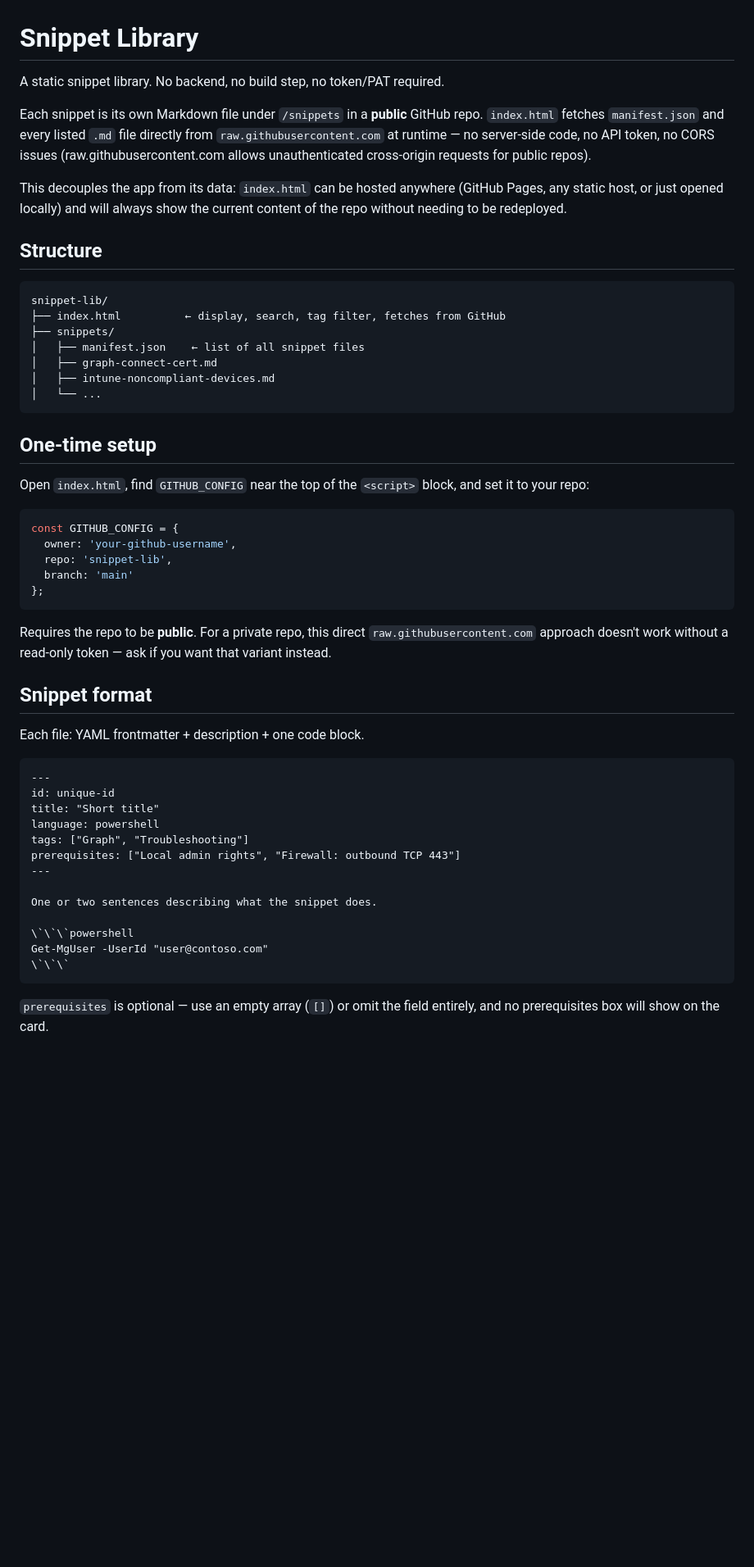
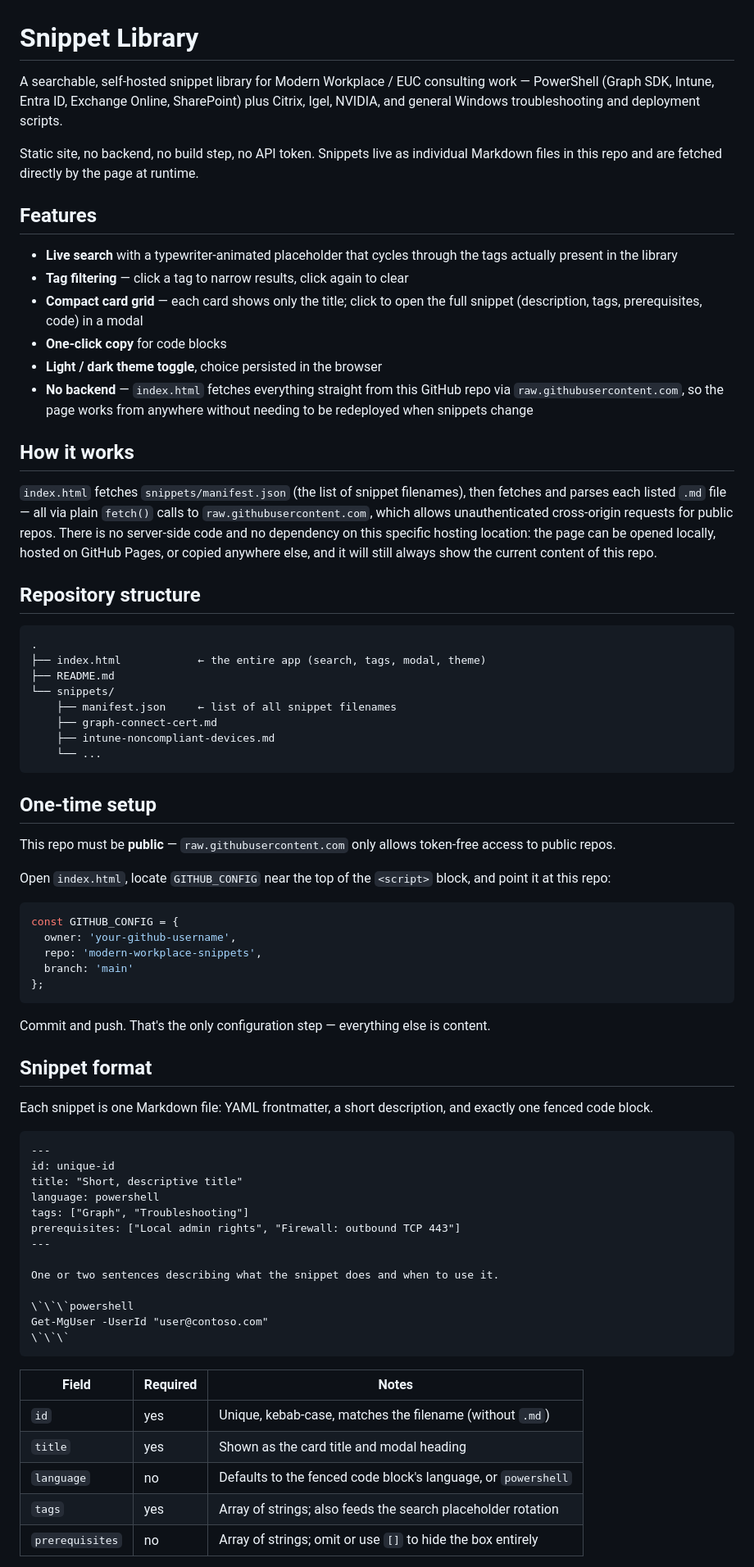
Before and after one commit to rChilLab/workspace-runbook, a Markdown page: README.md, the part around one of its changes. Shown at 82% size. Drawn GitHub-style; blank space fills up the shorter version.

Commit message:
Revise README for improved clarity and detail
Updated README to enhance clarity and detail about the snippet library's features, structure, and usage instructions.

````diff
--- a/README.md
+++ b/README.md
@@ -1,66 +1,96 @@
 # Snippet Library
 
-A static snippet library. No backend, no build step, no token/PAT required.
+A searchable, self-hosted snippet library for Modern Workplace / EUC
+consulting work — PowerShell (Graph SDK, Intune, Entra ID, Exchange Online,
+SharePoint) plus Citrix, Igel, NVIDIA, and general Windows troubleshooting
+and deployment scripts.
 
-Each snippet is its own Markdown file under `/snippets` in a **public**
-GitHub repo. `index.html` fetches `manifest.json` and every listed `.md`
-file directly from `raw.githubusercontent.com` at runtime — no server-side
-code, no API token, no CORS issues (raw.githubusercontent.com allows
-unauthenticated cross-origin requests for public repos).
+Static site, no backend, no build step, no API token. Snippets live as
+individual Markdown files in this repo and are fetched directly by the
+page at runtime.
 
-This decouples the app from its data: `index.html` can be hosted anywhere
-(GitHub Pages, any static host, or just opened locally) and will always
-show the current content of the repo without needing to be redeployed.
+## Features
 
-## Structure
+- **Live search** with a typewriter-animated placeholder that cycles
+  through the tags actually present in the library
+- **Tag filtering** — click a tag to narrow results, click again to clear
+- **Compact card grid** — each card shows only the title; click to open
+  the full snippet (description, tags, prerequisites, code) in a modal
+- **One-click copy** for code blocks
+- **Light / dark theme toggle**, choice persisted in the browser
+- **No backend** — `index.html` fetches everything straight from this
+  GitHub repo via `raw.githubusercontent.com`, so the page works from
+  anywhere without needing to be redeployed when snippets change
+
+## How it works
+
+`index.html` fetches `snippets/manifest.json` (the list of snippet
+filenames), then fetches and parses each listed `.md` file — all via
+plain `fetch()` calls to `raw.githubusercontent.com`, which allows
+unauthenticated cross-origin requests for public repos. There is no
+server-side code and no dependency on this specific hosting location:
+the page can be opened locally, hosted on GitHub Pages, or copied
+anywhere else, and it will still always show the current content of
+this repo.
+
+## Repository structure
 
 ```
-snippet-lib/
-├── index.html          ← display, search, tag filter, fetches from GitHub
-├── snippets/
-│   ├── manifest.json    ← list of all snippet files
-│   ├── graph-connect-cert.md
-│   ├── intune-noncompliant-devices.md
-│   └── ...
+.
+├── index.html            ← the entire app (search, tags, modal, theme)
+├── README.md
+└── snippets/
+    ├── manifest.json     ← list of all snippet filenames
+    ├── graph-connect-cert.md
+    ├── intune-noncompliant-devices.md
+    └── ...
 ```
 
 ## One-time setup
 
-Open `index.html`, find `GITHUB_CONFIG` near the top of the `<script>`
-block, and set it to your repo:
+This repo must be **public** — `raw.githubusercontent.com` only allows
+token-free access to public repos.
+
+Open `index.html`, locate `GITHUB_CONFIG` near the top of the `<script>`
+block, and point it at this repo:
 
 ```js
 const GITHUB_CONFIG = {
   owner: 'your-github-username',
-  repo: 'snippet-lib',
+  repo: 'modern-workplace-snippets',
   branch: 'main'
 };
 ```
 
-Requires the repo to be **public**. For a private repo, this direct
-`raw.githubusercontent.com` approach doesn't work without a read-only
-token — ask if you want that variant instead.
+Commit and push. That's the only configuration step — everything else
+is content.
 
 ## Snippet format
 
-Each file: YAML frontmatter + description + one code block.
+Each snippet is one Markdown file: YAML frontmatter, a short description,
+and exactly one fenced code block.
 
 ```markdown
 ---
 id: unique-id
-title: "Short title"
+title: "Short, descriptive title"
 language: powershell
 tags: ["Graph", "Troubleshooting"]
 prerequisites: ["Local admin rights", "Firewall: outbound TCP 443"]
 ---
 
-One or two sentences describing what the snippet does.
+One or two sentences describing what the snippet does and when to use it.
 
 \`\`\`powershell
 Get-MgUser -UserId "user@contoso.com"
 \`\`\`
 ```
 
-`prerequisites` is optional — use an empty array (`[]`) or omit the field
-entirely, and no prerequisites box will show on the card.
+| Field           | Required | Notes                                                             |
+|-----------------|----------|--------------------------------------------------------------------|
+| `id`            | yes      | Unique, kebab-case, matches the filename (without `.md`)          |
+| `title`         | yes      | Shown as the card title and modal heading                         |
+| `language`      | no       | Defaults to the fenced code block's language, or `powershell`     |
+| `tags`          | yes      | Array of strings; also feeds the search placeholder rotation      |
+| `prerequisites` | no       | Array of strings; omit or use `[]` to hide the box entirely       |
 
````
Also changed, not shown: other parts of README.md (+32 -34 lines).
